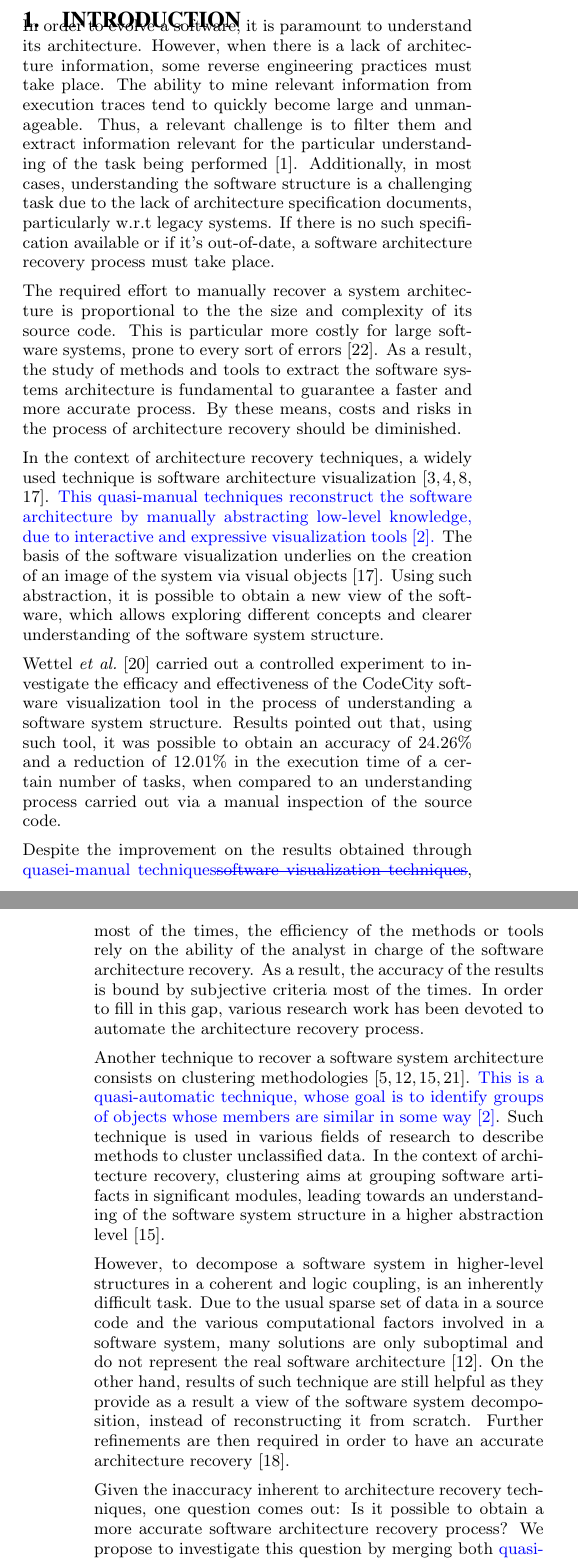
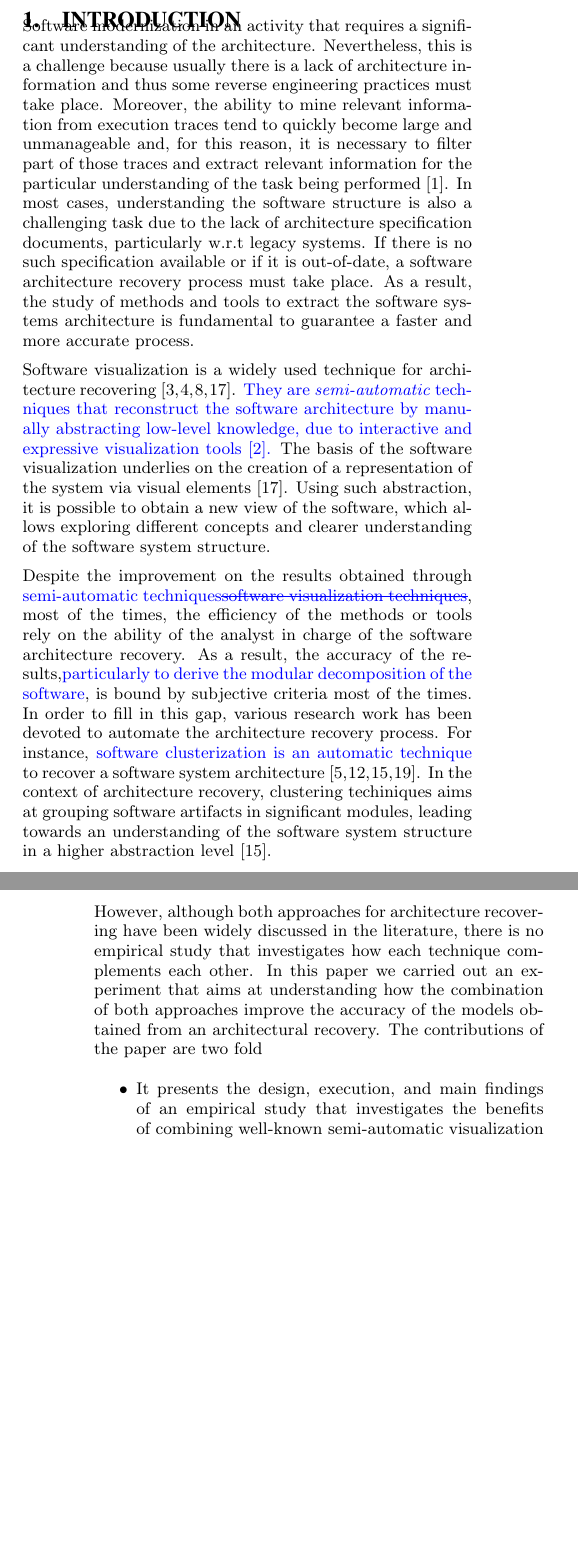
Before and after one commit to renatoedesio/unb-arch, a LaTeX paper (01-ArtigoFonte.tex, which reads introduction.tex): two parts of the columns of pages 1 and 2 of 9, joined at a grey line, cut at the place of the change, the shorter picture padded with empty space. Compiled offline with pdfLaTeX.

Commit message:
alguns ajustes na introducao, tornando um pouco mais direto o texto

```diff
--- a/01-ArtigoFonte.tex
+++ b/01-ArtigoFonte.tex
@@ -131,19 +131,5 @@ Renato Paiva, Genaína N. Rodrigues, Marcelo Ladeira,  Rodrigo Bonifacio\\
 
 \keywords{Software Architecture Recovery; Software Visualization; Data Clustering}
 
-\section{Introduction}
-In order to evolve a software, it is paramount to understand its architecture. However, when there is a lack of architecture information, some reverse engineering practices must take place. The ability to mine relevant information from execution traces tend to quickly become large and unmanageable. Thus, a relevant challenge is to filter them and extract information relevant for the particular understanding of the task being performed \cite{canfora_achievements_2011}. Additionally, in most cases, understanding the software structure is a challenging task due to the lack of architecture specification documents, particularly w.r.t legacy systems.  If there is no such specification available or if it’s out-of-date, a software architecture recovery process must take place.
+\input{introduction.tex}
 
-The required effort to manually recover a system architecture is proportional to the the size and complexity of its source code. This is particular more costly for large software systems, prone to every sort of errors \cite{zapalowski_revealing_2014}. As a result, the study of methods and tools to extract the software systems architecture is fundamental to guarantee a faster and more accurate process. By these means, costs and risks in the process of architecture recovery should be diminished.
-
-In the context of architecture recovery techniques, a widely used technique is software architecture visualization  \cite {ghanam_survey_2008, teyseyre_overview_2009, lanza_codecrawler-lessons_2003, Feijs_loe}. \added{This quasi-manual techniques reconstruct the software architecture by manually abstracting low-level knowledge, due to interactive and expressive visualization tools \cite{ducasse_software_2009}.} The basis of the software visualization underlies on the creation of an image of the system via visual objects  \cite{teyseyre_overview_2009}. Using such abstraction, it is possible to obtain a new view of the software, which allows exploring different concepts and clearer understanding of the software system structure.
-
-Wettel \textit{et al.} \cite{wettel_software_2011} carried out a controlled experiment to investigate the efficacy and effectiveness of the CodeCity software visualization tool in the process of understanding a software system structure. Results pointed out that, using such tool, it was possible to obtain an accuracy of 24.26\% and a reduction of 12.01\% in the execution time of a certain number of tasks, when compared to an understanding process carried out via a manual inspection of the source code.
-
-Despite the improvement on the results obtained through \replaced{quasei-manual techniques}{software visualization techniques}, most of the times, the efficiency of the methods or tools rely on the ability of the analyst in charge of the software architecture recovery. As a result, the accuracy of the results is bound by subjective criteria most of the times. In order to fill in this gap, various research work has been devoted to automate the architecture recovery process.
-
-Another technique to recover a software system architecture consists on clustering methodologies \cite{shtern_clustering_2012, Jain_Murty_1999, Wiggerts, mitchell_heuristic_2002}. \added{This is a quasi-automatic technique,  whose goal is to identify groups of objects whose members are similar in some way \cite{ducasse_software_2009}}.  Such technique is used in various fields of research to describe methods to cluster unclassified data.  In the context of architecture recovery, clustering aims at grouping software artifacts in significant modules, leading towards an understanding of the software system structure in a higher abstraction level \cite{shtern_clustering_2012}.
-
-However, to decompose a software system in higher-level structures in a coherent and logic coupling, is an inherently difficult task.  Due to the usual sparse set of data in a source code and the various computational factors involved in a software system, many solutions are only suboptimal and do not represent the real software architecture \cite {mitchell_heuristic_2002}.  On the other hand, results of such technique are still helpful as they provide as a result a view of the software system decomposition, instead of reconstructing it from scratch. Further refinements are then required in order to have an accurate architecture recovery \cite{tzerpos_comprehension-driven_2001}.
-
-Given the inaccuracy inherent to architecture recovery techniques, one question comes out:  Is it possible to obtain a more accurate software architecture recovery process? We propose to investigate this question by merging both \replaced{quasi-manual and quasi-automatic techniques}{visualization and clustering techniques} into one  architecture recovery process. We postulate that  \replaced{quasi-manual and quasi-automatic techniques, such as software visualization and clustering, respectively,} {clustering and visualization  techniques} are complementary in the sense that they provide different levels of software architecture abstraction. Our investigation is performed on a controlled experiment in a industrial environment, where participants are software analysts and developers working on software systems developed in Java and Visual Basic programming languages. Our results show a statistically significant improvement in the accuracy of the models produced from our proposal compared to the techniques used alone.
--- /dev/null
+++ b/introduction.tex
@@ -0,0 +1,47 @@
+\section{Introduction}
+
+Software modernization in an activity that requires a significant understanding
+of the architecture. Nevertheless, this is a challenge because usually there is a
+lack of architecture information and thus some reverse engineering practices
+must take place. Moreover, the ability to mine relevant information from
+execution traces tend to quickly become large and unmanageable and, for this reason,
+it is necessary to filter part of those traces and extract relevant information
+for the particular understanding of the task being performed \cite{canfora_achievements_2011}.
+In most cases, understanding the software structure is also a challenging task due to the lack of
+architecture specification documents, particularly w.r.t legacy systems.
+If there is no such specification available or if it is out-of-date, a software architecture recovery
+process must take place.
+%The required effort to manually recover a system architecture is proportional to the the size and complexity of its source code.
+%This is particular more costly for large software systems, prone to every sort of errors \cite{zapalowski_revealing_2014}.
+As a result, the study of methods and tools to extract the software systems architecture is fundamental to guarantee a faster and more accurate process.
+%By these means, costs and risks in the process of architecture recovery should be diminished.
+
+Software visualization is a widely used technique for architecture recovering~\cite{ghanam_survey_2008, teyseyre_overview_2009, lanza_codecrawler-lessons_2003, Feijs_loe}.
+\added{They are \emph{semi-automatic} techniques that reconstruct the software architecture by manually abstracting low-level knowledge,
+due to interactive and expressive visualization tools \cite{ducasse_software_2009}.} The basis of the software visualization underlies
+on the creation of a representation of the system via visual elements~\cite{teyseyre_overview_2009}.
+Using such abstraction, it is possible to obtain a new view of the software, which allows exploring different concepts and
+clearer understanding of the software system structure.
+
+Despite the improvement on the results obtained through \replaced{semi-automatic techniques}{software visualization techniques}, most of the times,
+the efficiency of the methods or tools rely on the ability of the analyst in charge of the software architecture recovery. As a result, the accuracy of the results,\added{particularly
+to derive the modular decomposition of the software}, is bound by subjective criteria most of the times. In order to fill in this gap,
+various research work has been devoted to automate the architecture recovery process. For instance, \added{software clusterization
+is an automatic technique} to recover a software system architecture\cite{shtern_clustering_2012, Jain_Murty_1999, Wiggerts, mitchell_heuristic_2002}.
+%\added{This technique assists software architects to identify groups of objects (such as a modular
+%decomposition of a system) whose members are similar in some way \cite{ducasse_software_2009}}.
+%Such technique is used in various fields
+%of research to describe methods to cluster unclassified data.
+In the context of architecture recovery, clustering techiniques aims at grouping software artifacts in significant modules, leading towards an understanding of
+the software system structure in a higher abstraction level \cite{shtern_clustering_2012}.
+
+However, although both approaches for architecture recovering have been widely discussed in the literature,
+there is no empirical study that investigates how each technique complements each other.
+In this paper we
+carried out an experiment that aims at understanding how the combination of both approaches improve
+the accuracy of the models obtained from an architectural recovery. The contributions of the paper
+are two fold
+
+\begin{itemize}
+\item It presents the design, execution, and main findings of an empirical study that
+investigates the benefits of combining well-known semi-automatic visualization and clustering
```
Also changed, not shown: 01-ArtigoFonte.pdf, 01-ArtigoFonte.tex (9 more changed lines), introduction.tex (23 more changed lines), 2 other files.
